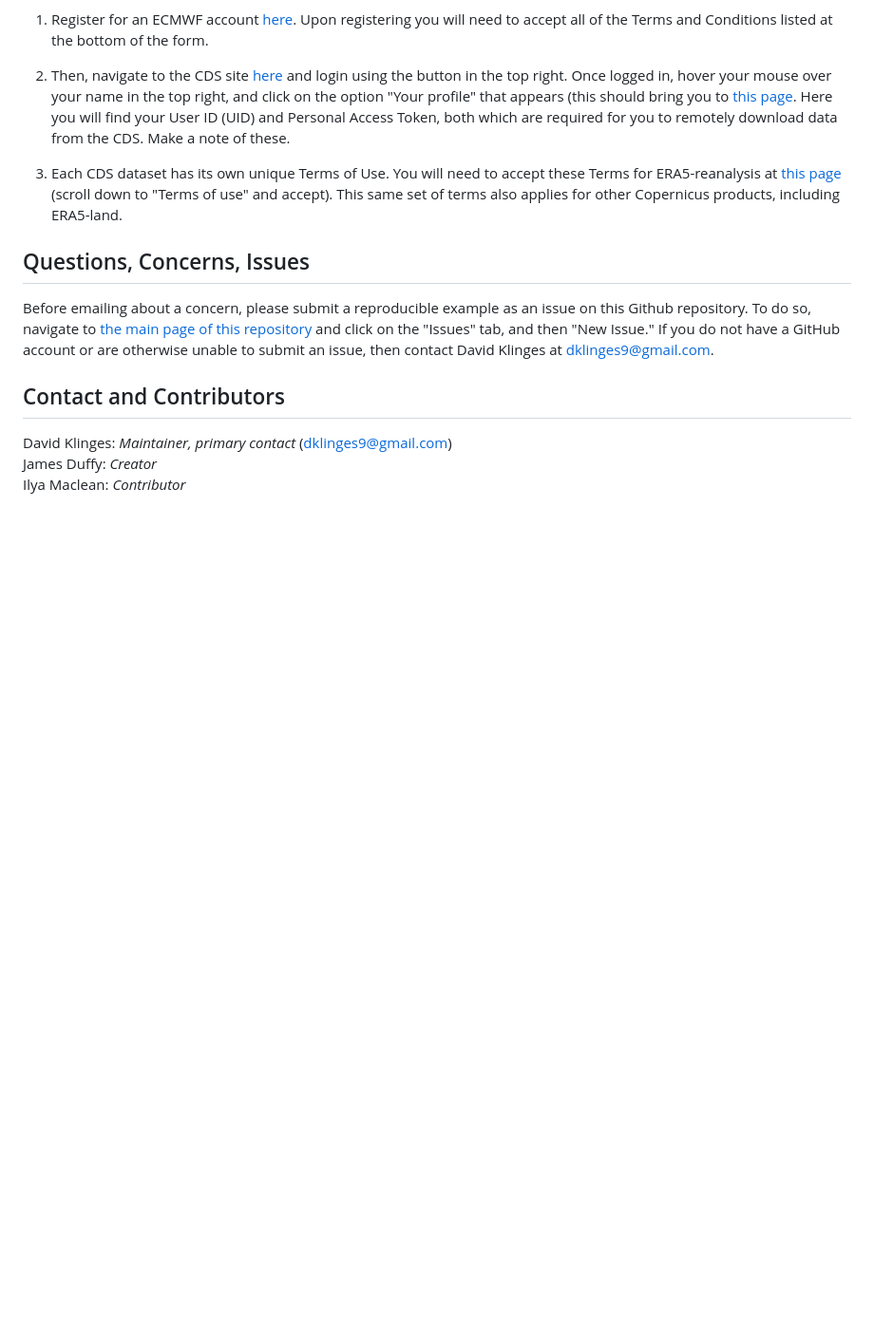
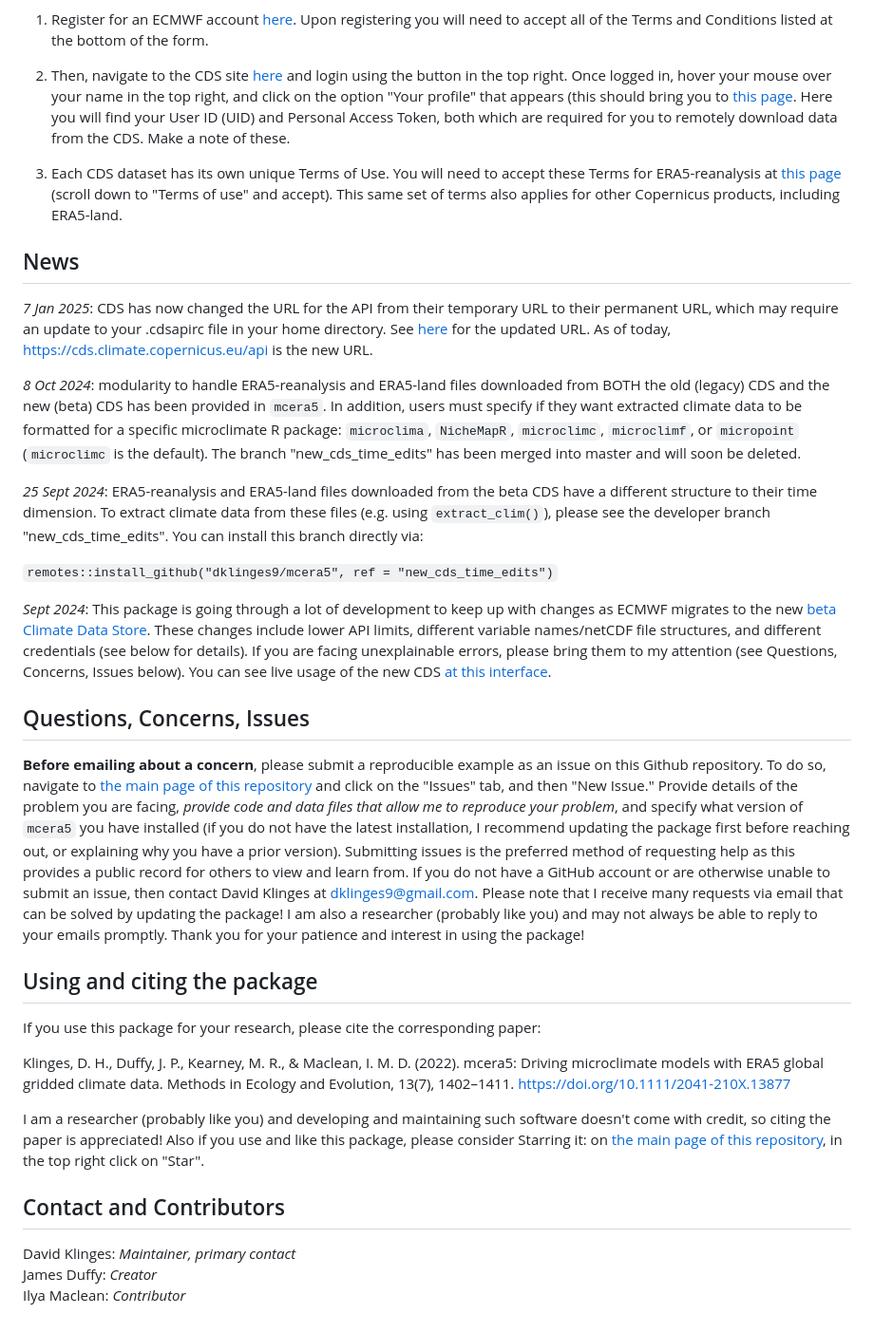
Before and after one commit to dklinges9/mcera5, a Markdown page: README.md, the part around the change printed below. Shown: that part at 95% size. Drawn GitHub-style; blank space fills up the shorter version.

Commit message:
Update README.md with more guidelines on submitting concerns

```diff
--- a/README.md
+++ b/README.md
@@ -39,12 +27,32 @@ find your User ID (UID) and Personal Access Token, both which are required for y
 
 3) Each CDS dataset has its own unique Terms of Use. You will need to accept these Terms for ERA5-reanalysis at [this page](https://cds-beta.climate.copernicus.eu/datasets/reanalysis-era5-single-levels?tab=download) (scroll down to "Terms of use" and accept). This same set of terms also applies for other Copernicus products, including ERA5-land.
 
+## News
+
+_7 Jan 2025_: CDS has now changed the URL for the API from their temporary URL to their permanent URL, which may require an update to your .cdsapirc file in your home directory. See [here](https://cds.climate.copernicus.eu/how-to-api) for the updated URL. As of today, https://cds.climate.copernicus.eu/api is the new URL.
+
+_8 Oct 2024_: modularity to handle ERA5-reanalysis and ERA5-land files downloaded from BOTH the old (legacy) CDS and the new (beta) CDS has been provided in `mcera5`. In addition, users must specify if they want extracted climate data to be formatted for a specific microclimate R package: `microclima`, `NicheMapR`, `microclimc`, `microclimf`, or `micropoint` (`microclimc` is the default). The branch "new_cds_time_edits" has been merged into master and will soon be deleted.
+
+_25 Sept 2024_: ERA5-reanalysis and ERA5-land files downloaded from the beta CDS have a different structure to their time dimension. To extract climate data from these files (e.g. using `extract_clim()`), please see the developer branch "new_cds_time_edits". You can install this branch directly via:
+
+`remotes::install_github("dklinges9/mcera5", ref = "new_cds_time_edits")`
+
+_Sept 2024_: This package is going through a lot of development to keep up with changes as ECMWF migrates to the new [beta Climate Data Store](https://cds-beta.climate.copernicus.eu/). These changes include lower API limits, different variable names/netCDF file structures, and different credentials (see below for details). If you are facing unexplainable errors, please bring them to my attention (see Questions, Concerns, Issues below). You can see live usage of the new CDS [at this interface](https://cds.climate.copernicus.eu/live).
+
 ## Questions, Concerns, Issues
 
-Before emailing about a concern, please submit a reproducible example as an issue on this Github repository. To do so, navigate to [the main page of this repository](https://github.com/dklinges9/mcera5/) and click on the "Issues" tab, and then "New Issue." If you do not have a GitHub account or are otherwise unable to submit an issue, then contact David Klinges at dklinges9@gmail.com.
+**Before emailing about a concern**, please submit a reproducible example as an issue on this Github repository. To do so, navigate to [the main page of this repository](https://github.com/dklinges9/mcera5/) and click on the "Issues" tab, and then "New Issue." Provide details of the problem you are facing, *provide code and data files that allow me to reproduce your problem*, and specify what version of `mcera5` you have installed (if you do not have the latest installation, I recommend updating the package first before reaching out, or explaining why you have a prior version). Submitting issues is the preferred method of requesting help as this provides a public record for others to view and learn from. If you do not have a GitHub account or are otherwise unable to submit an issue, then contact David Klinges at dklinges9@gmail.com. Please note that I receive many requests via email that can be solved by updating the package! I am also a researcher (probably like you) and may not always be able to reply to your emails promptly. Thank you for your patience and interest in using the package!
+
+## Using and citing the package
+
+If you use this package for your research, please cite the corresponding paper:
+
+Klinges, D. H., Duffy, J. P., Kearney, M. R., & Maclean, I. M. D. (2022). mcera5: Driving microclimate models with ERA5 global gridded climate data. Methods in Ecology and Evolution, 13(7), 1402–1411. https://doi.org/10.1111/2041-210X.13877
+
+I am a researcher (probably like you) and developing and maintaining such software doesn't come with credit, so citing the paper is appreciated! Also if you use and like this package, please consider Starring it: on [the main page of this repository](https://github.com/dklinges9/mcera5/), in the top right click on "Star".
 
 ## Contact and Contributors
 
-David Klinges: _Maintainer, primary contact_ (dklinges9@gmail.com)
+David Klinges: _Maintainer, primary contact_
 James Duffy: _Creator_
 Ilya Maclean: _Contributor_
```
Also changed, not shown: other parts of README.md (+1 -13 lines).
